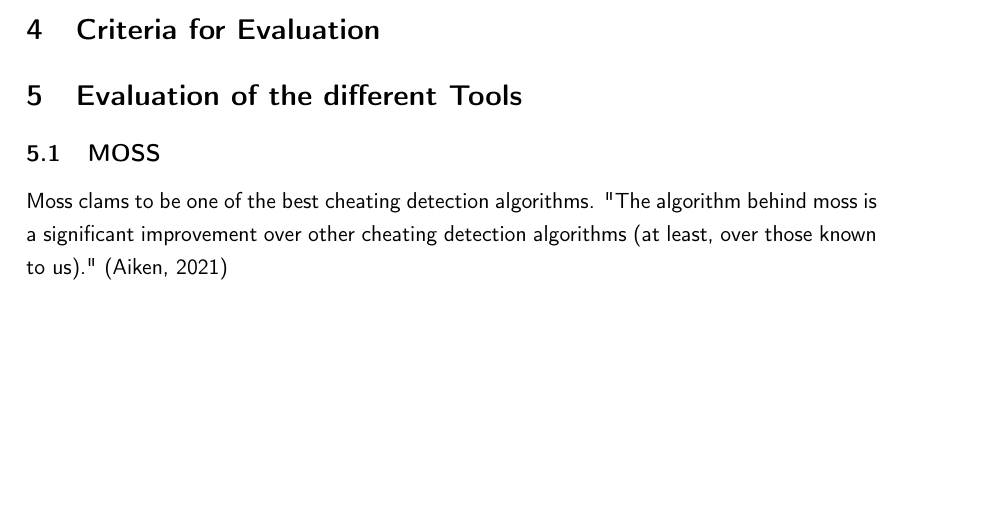
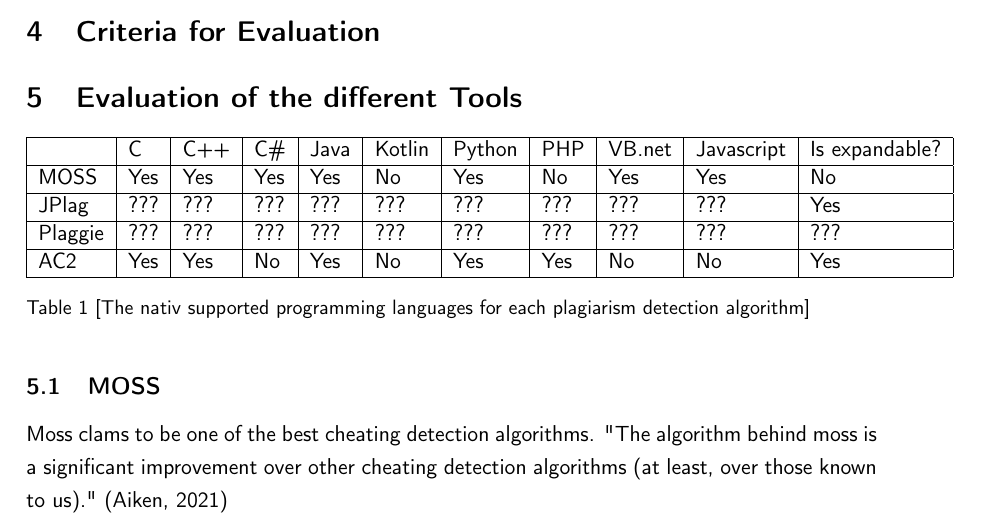
Before and after one commit to DennisWae/Cex-Code-Signatures, a LaTeX document (paper/code_signature.tex): part of page 3 of 5, cut so that both start at the same text, the shorter picture padded with empty space. Compiled offline with pdfLaTeX.

Commit message:
Add supported programming languages table

```diff
--- a/paper/code_signature.tex
+++ b/paper/code_signature.tex
@@ -71,6 +71,21 @@
 
 \section{Evaluation of the different Tools}
 
+
+\begin{table}[h]
+	\begin{tabular}{|l|l|l|l|l|l|l|l|l|l|l|}
+	\hline
+			& C   & C++ & C\# & Java & Kotlin & Python & PHP & VB.net & Javascript & Is expandable? \\ \hline
+	MOSS    & Yes & Yes & Yes & Yes  & No     & Yes    & No  & Yes    & Yes        & No             \\ \hline
+	JPlag   & ??? & ??? & ??? & ???  & ???    & ???    & ??? & ???    & ???        & Yes            \\ \hline
+	Plaggie & ??? & ??? & ??? & ???  & ???    & ???    & ??? & ???    & ???        & ???            \\ \hline
+	AC2     & Yes & Yes & No  & Yes  & No     & Yes    & Yes & No     & No         & Yes             \\ \hline
+	\end{tabular}
+	\caption{\label{tab:table-name}[The nativ supported programming languages for each plagiarism detection algorithm]}
+\end{table}
+
+
+
 \subsection{MOSS}
 
 Moss clams to be one of the best cheating detection algorithms.
```
Also changed, not shown: paper/code_signature.pdf.
